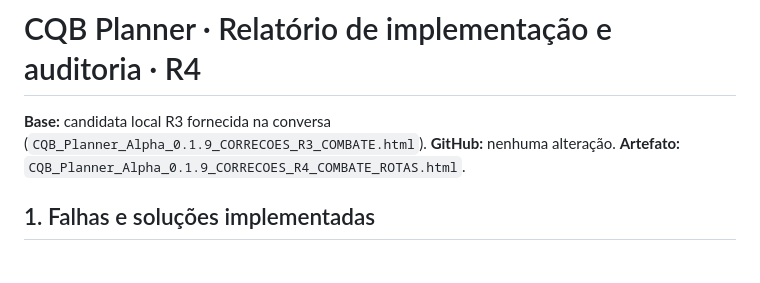
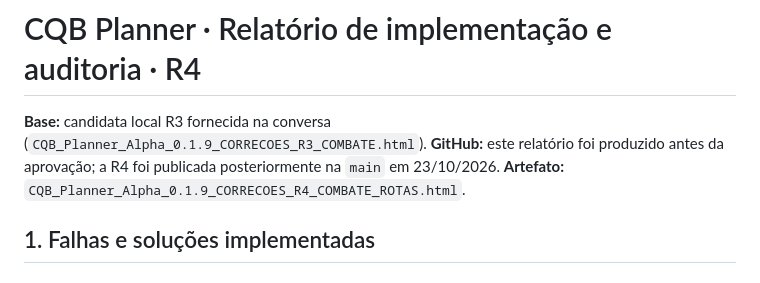
Before and after one commit to darksource32/CQB-Planner, a Markdown page: AUDITORIA_R4.md, the part around the change. GitHub-like rendering.

Commit message:
docs: alinhar datas e estado de publicação R4

```diff
--- a/AUDITORIA_R4.md
+++ b/AUDITORIA_R4.md
@@ -1,6 +1,6 @@
 # CQB Planner · Relatório de implementação e auditoria · R4
 
-**Base:** candidata local R3 fornecida na conversa (`CQB_Planner_Alpha_0.1.9_CORRECOES_R3_COMBATE.html`). **GitHub:** nenhuma alteração. **Artefato:** `CQB_Planner_Alpha_0.1.9_CORRECOES_R4_COMBATE_ROTAS.html`.
+**Base:** candidata local R3 fornecida na conversa (`CQB_Planner_Alpha_0.1.9_CORRECOES_R3_COMBATE.html`). **GitHub:** este relatório foi produzido antes da aprovação; a R4 foi publicada posteriormente na `main` em 23/10/2026. **Artefato:** `CQB_Planner_Alpha_0.1.9_CORRECOES_R4_COMBATE_ROTAS.html`.
 
 ## 1. Falhas e soluções implementadas
 
```
